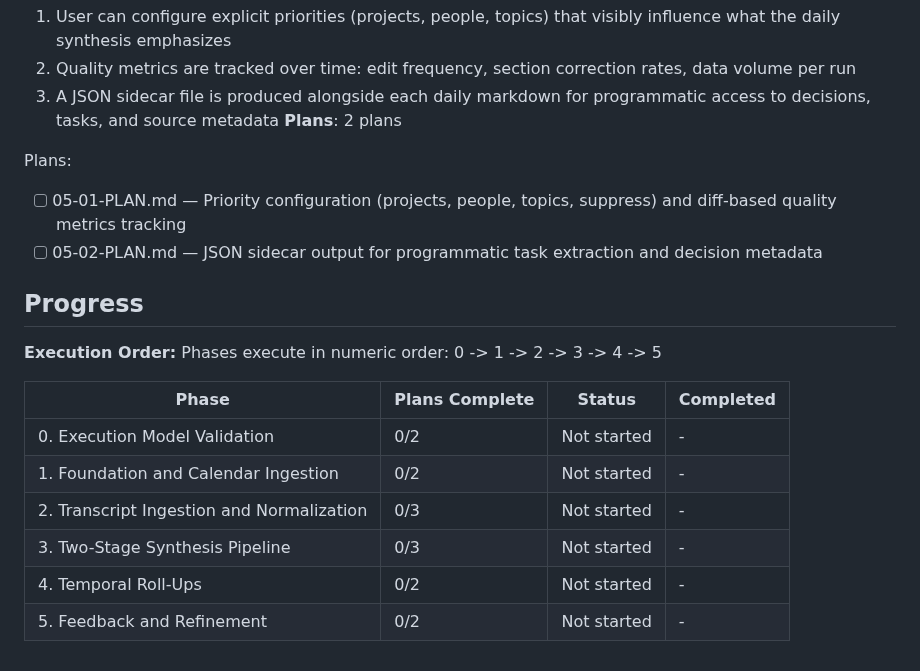
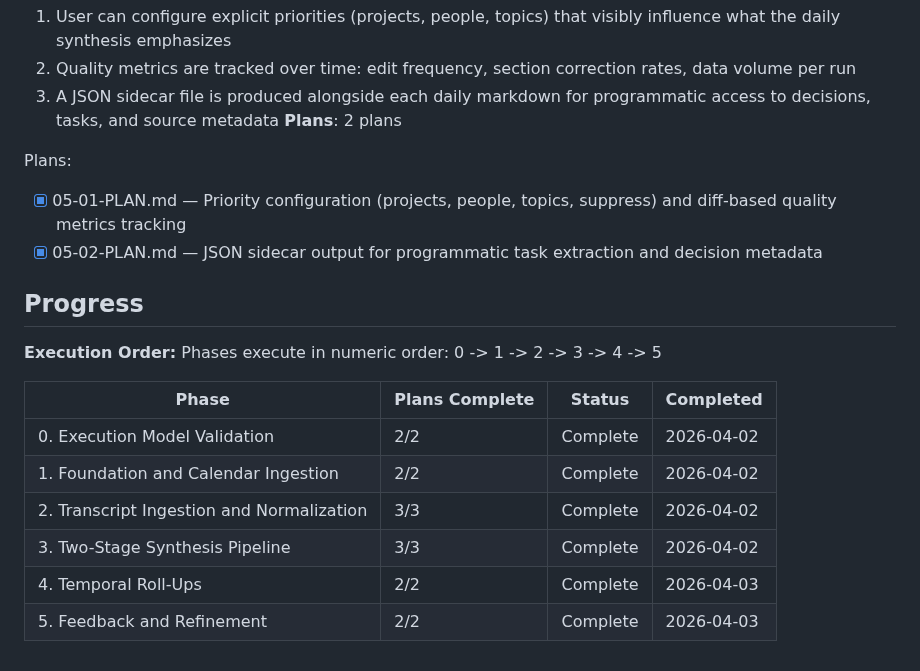
Before and after one commit to micah-boster/daily-summarizer, a Markdown page: .planning/ROADMAP.md, the part around one of its changes. Rendered like a GitHub page.

```diff
--- a/.planning/ROADMAP.md
+++ b/.planning/ROADMAP.md
@@ -112,8 +112,8 @@ Plans:
 **Plans**: 2 plans
 
 Plans:
-- [ ] 05-01-PLAN.md — Priority configuration (projects, people, topics, suppress) and diff-based quality metrics tracking
-- [ ] 05-02-PLAN.md — JSON sidecar output for programmatic task extraction and decision metadata
+- [x] 05-01-PLAN.md — Priority configuration (projects, people, topics, suppress) and diff-based quality metrics tracking
+- [x] 05-02-PLAN.md — JSON sidecar output for programmatic task extraction and decision metadata
 
 ## Progress
 
@@ -122,9 +122,9 @@ Phases execute in numeric order: 0 -> 1 -> 2 -> 3 -> 4 -> 5
 
 | Phase | Plans Complete | Status | Completed |
 |-------|----------------|--------|-----------|
-| 0. Execution Model Validation | 0/2 | Not started | - |
-| 1. Foundation and Calendar Ingestion | 0/2 | Not started | - |
-| 2. Transcript Ingestion and Normalization | 0/3 | Not started | - |
-| 3. Two-Stage Synthesis Pipeline | 0/3 | Not started | - |
-| 4. Temporal Roll-Ups | 0/2 | Not started | - |
-| 5. Feedback and Refinement | 0/2 | Not started | - |
+| 0. Execution Model Validation | 2/2 | Complete | 2026-04-02 |
+| 1. Foundation and Calendar Ingestion | 2/2 | Complete | 2026-04-02 |
+| 2. Transcript Ingestion and Normalization | 3/3 | Complete | 2026-04-02 |
+| 3. Two-Stage Synthesis Pipeline | 3/3 | Complete | 2026-04-02 |
+| 4. Temporal Roll-Ups | 2/2 | Complete | 2026-04-03 |
+| 5. Feedback and Refinement | 2/2 | Complete | 2026-04-03 |
```
Also changed, not shown: other parts of .planning/ROADMAP.md (+18 -18 lines).
